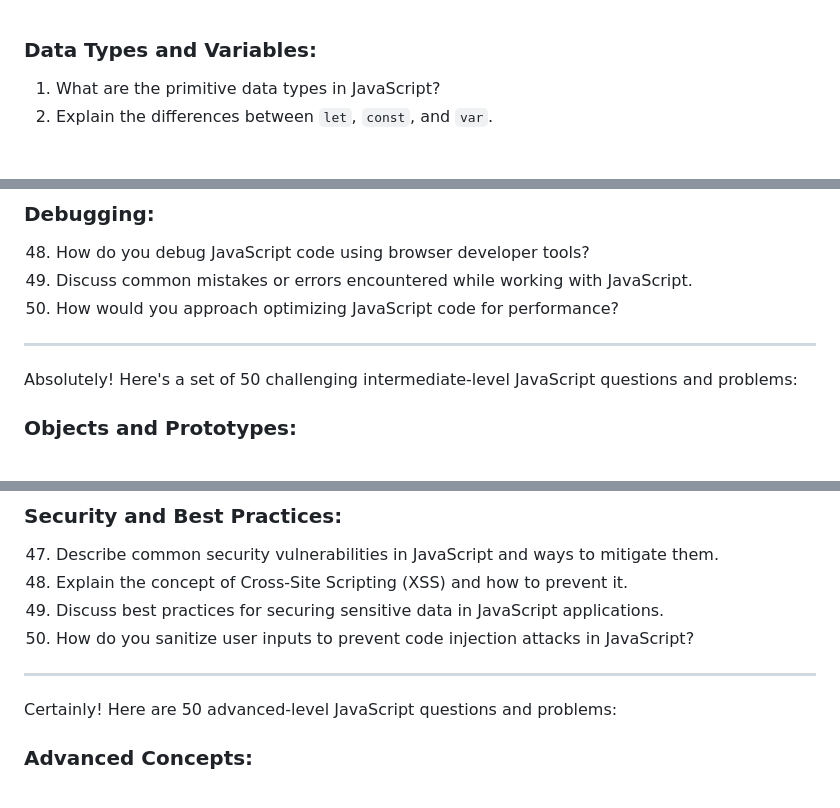
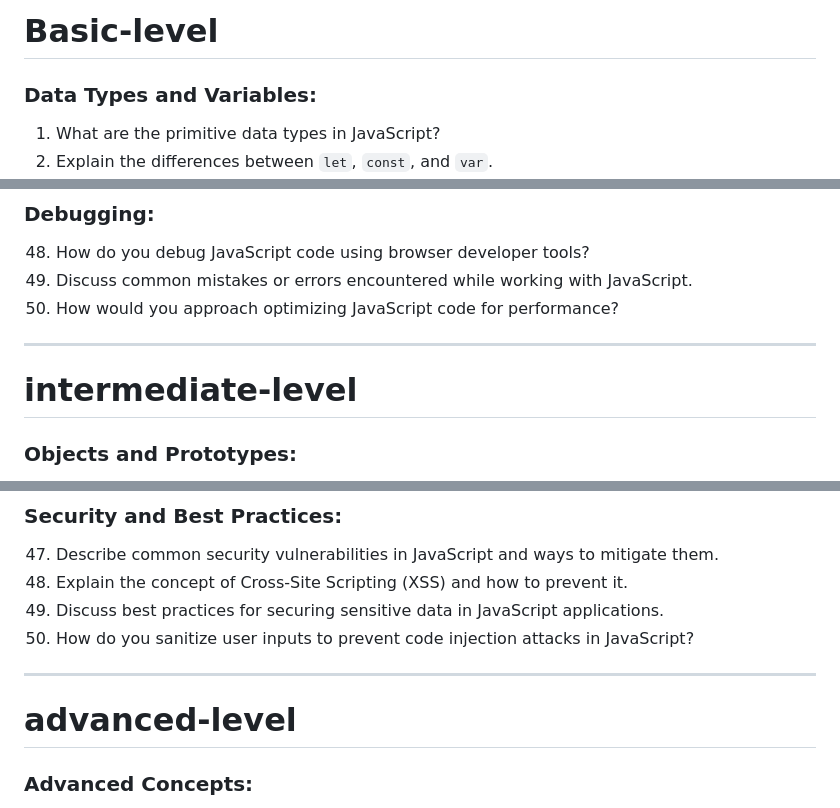
Before and after one commit to hisham-mhammed-afifi/JavaScript-Q-A, a Markdown page: JavaScript.questions.md, 3 parts joined by grey strips. Rendered like a GitHub page; blank space fills up the shorter version.

Commit message:
enhance in js q

```diff
--- a/JavaScript.questions.md
+++ b/JavaScript.questions.md
@@ -1,3 +1,5 @@
+# Basic-level
+
 ### Data Types and Variables:
 
 1. What are the primitive data types in JavaScript?
@@ -98,7 +100,7 @@
 
 ---
 
-Absolutely! Here's a set of 50 challenging intermediate-level JavaScript questions and problems:
+# intermediate-level
 
 ### Objects and Prototypes:
 
@@ -200,7 +202,7 @@ Absolutely! Here's a set of 50 challenging intermediate-level JavaScript questio
 
 ---
 
-Certainly! Here are 50 advanced-level JavaScript questions and problems:
+# advanced-level
 
 ### Advanced Concepts:
 
```
